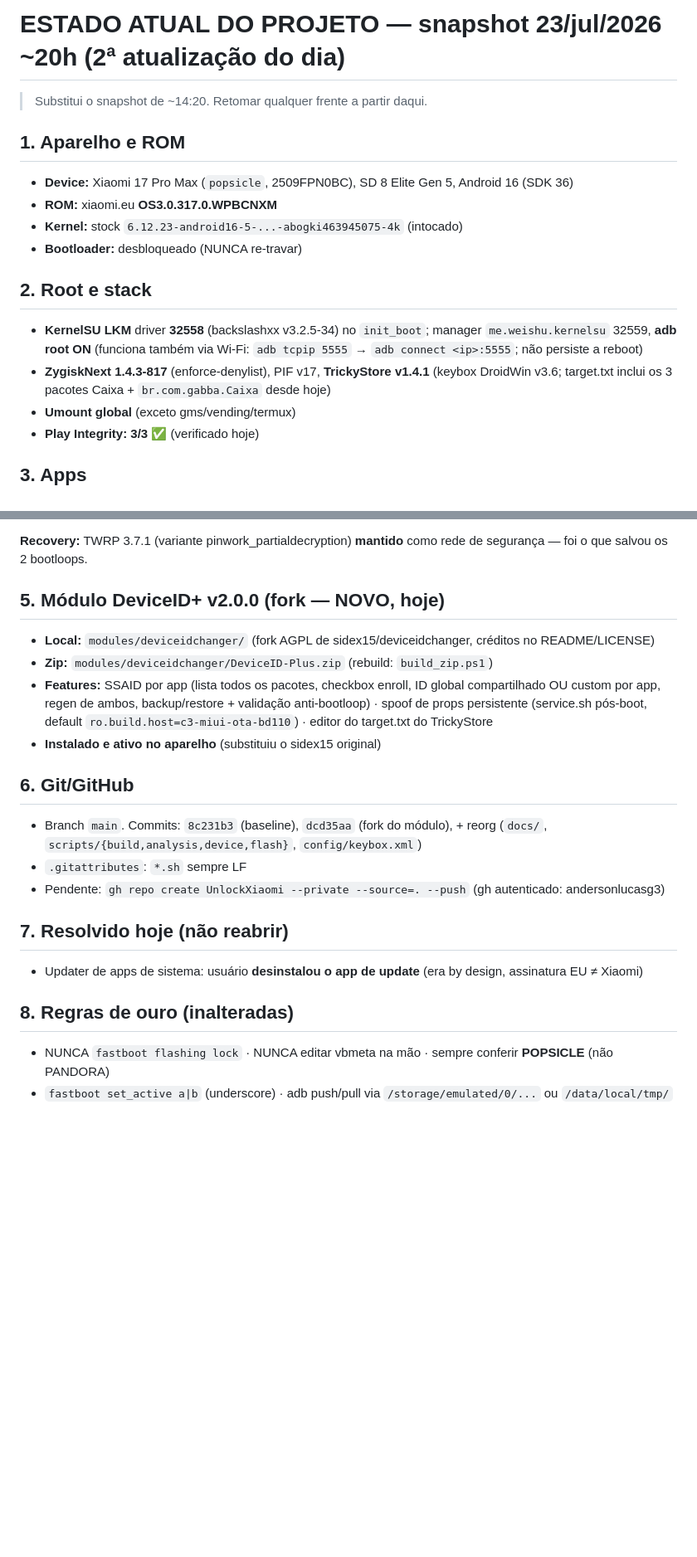
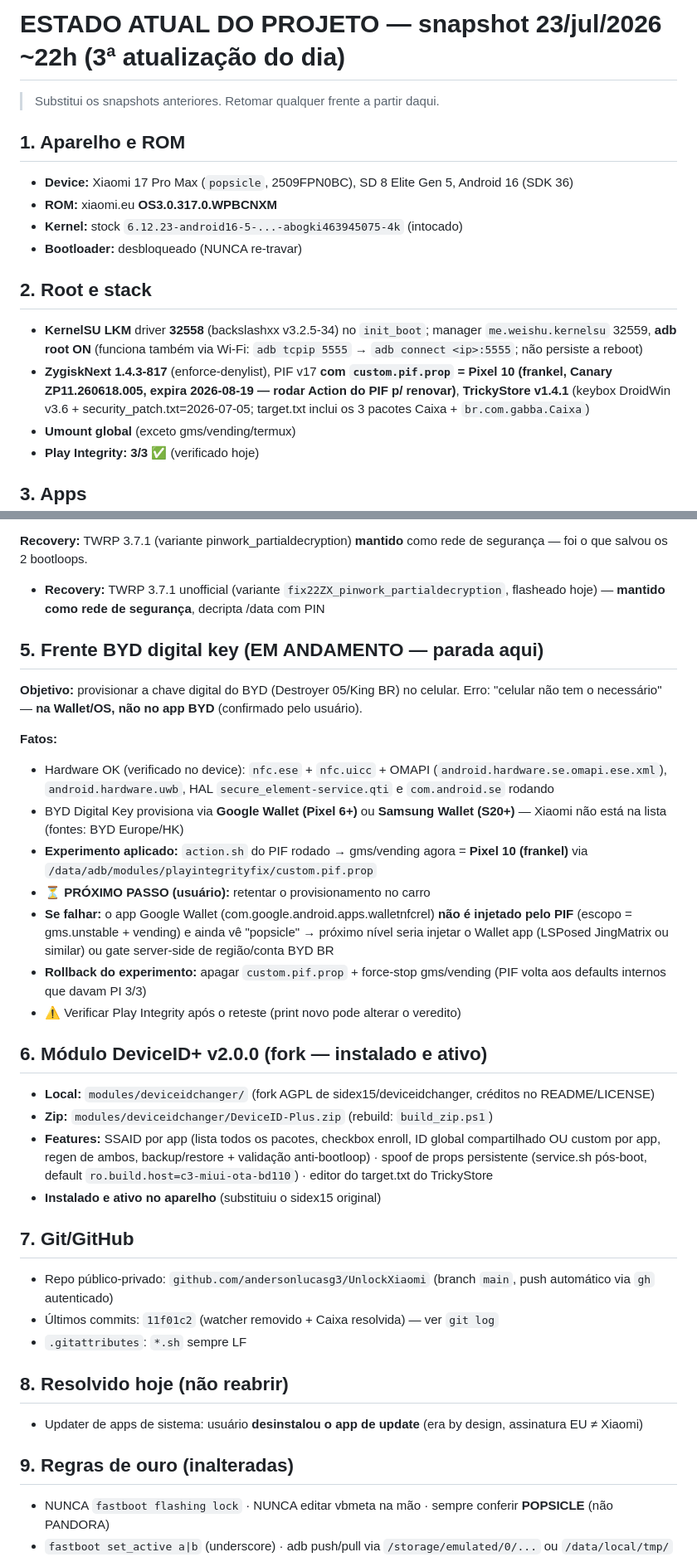
Before and after one commit to andersonlucasg3/UnlockXiaomi17ProMax, a Markdown page: docs/ESTADO-ATUAL-2026-07-23.md, 2 parts joined by grey strips. Shown at 83% size. Rendered like a GitHub page; blank space fills up the shorter version.

Commit message:
Estado 22h: frente BYD digital key documentada (experimento PIF Pixel 10 pendente de reteste no carro), PIF custom.pif.prop no stack, TWRP no recovery
Co-Authored-By: Claude Fable 5 <noreply@anthropic.com>

```diff
--- a/docs/ESTADO-ATUAL-2026-07-23.md
+++ b/docs/ESTADO-ATUAL-2026-07-23.md
@@ -1,6 +1,6 @@
-# ESTADO ATUAL DO PROJETO — snapshot 23/jul/2026 ~20h (2ª atualização do dia)
+# ESTADO ATUAL DO PROJETO — snapshot 23/jul/2026 ~22h (3ª atualização do dia)
 
-> Substitui o snapshot de ~14:20. Retomar qualquer frente a partir daqui.
+> Substitui os snapshots anteriores. Retomar qualquer frente a partir daqui.
 
 ## 1. Aparelho e ROM
 
@@ -12,7 +12,7 @@
 ## 2. Root e stack
 
 - **KernelSU LKM** driver **32558** (backslashxx v3.2.5-34) no `init_boot`; manager `me.weishu.kernelsu` 32559, **adb root ON** (funciona também via Wi-Fi: `adb tcpip 5555` → `adb connect <ip>:5555`; não persiste a reboot)
-- **ZygiskNext 1.4.3-817** (enforce-denylist), PIF v17, **TrickyStore v1.4.1** (keybox DroidWin v3.6; target.txt inclui os 3 pacotes Caixa + `br.com.gabba.Caixa` desde hoje)
+- **ZygiskNext 1.4.3-817** (enforce-denylist), PIF v17 **com `custom.pif.prop` = Pixel 10 (frankel, Canary ZP11.260618.005, expira 2026-08-19 — rodar Action do PIF p/ renovar)**, **TrickyStore v1.4.1** (keybox DroidWin v3.6 + security_patch.txt=2026-07-05; target.txt inclui os 3 pacotes Caixa + `br.com.gabba.Caixa`)
 - **Umount global** (exceto gms/vending/termux)
 - **Play Integrity: 3/3 ✅** (verificado hoje)
 
@@ -39,24 +39,39 @@
 
 **Recovery:** TWRP 3.7.1 (variante pinwork_partialdecryption) **mantido** como rede de segurança — foi o que salvou os 2 bootloops.
 
-## 5. Módulo DeviceID+ v2.0.0 (fork — NOVO, hoje)
+- **Recovery:** TWRP 3.7.1 unofficial (variante `fix22ZX_pinwork_partialdecryption`, flasheado hoje) — **mantido como rede de segurança**, decripta /data com PIN
+
+## 5. Frente BYD digital key (EM ANDAMENTO — parada aqui)
+
+**Objetivo:** provisionar a chave digital do BYD (Destroyer 05/King BR) no celular. Erro: "celular não tem o necessário" — **na Wallet/OS, não no app BYD** (confirmado pelo usuário).
+
+**Fatos:**
+- Hardware OK (verificado no device): `nfc.ese` + `nfc.uicc` + OMAPI (`android.hardware.se.omapi.ese.xml`), `android.hardware.uwb`, HAL `secure_element-service.qti` e `com.android.se` rodando
+- BYD Digital Key provisiona via **Google Wallet (Pixel 6+)** ou **Samsung Wallet (S20+)** — Xiaomi não está na lista (fontes: BYD Europe/HK)
+- **Experimento aplicado:** `action.sh` do PIF rodado → gms/vending agora = **Pixel 10 (frankel)** via `/data/adb/modules/playintegrityfix/custom.pif.prop`
+- ⏳ **PRÓXIMO PASSO (usuário):** retentar o provisionamento no carro
+- **Se falhar:** o app Google Wallet (com.google.android.apps.walletnfcrel) **não é injetado pelo PIF** (escopo = gms.unstable + vending) e ainda vê "popsicle" → próximo nível seria injetar o Wallet app (LSPosed JingMatrix ou similar) ou gate server-side de região/conta BYD BR
+- **Rollback do experimento:** apagar `custom.pif.prop` + force-stop gms/vending (PIF volta aos defaults internos que davam PI 3/3)
+- ⚠️ Verificar Play Integrity após o reteste (print novo pode alterar o veredito)
+
+## 6. Módulo DeviceID+ v2.0.0 (fork — instalado e ativo)
 
 - **Local:** `modules/deviceidchanger/` (fork AGPL de sidex15/deviceidchanger, créditos no README/LICENSE)
 - **Zip:** `modules/deviceidchanger/DeviceID-Plus.zip` (rebuild: `build_zip.ps1`)
 - **Features:** SSAID por app (lista todos os pacotes, checkbox enroll, ID global compartilhado OU custom por app, regen de ambos, backup/restore + validação anti-bootloop) · spoof de props persistente (service.sh pós-boot, default `ro.build.host=c3-miui-ota-bd110`) · editor do target.txt do TrickyStore
 - **Instalado e ativo no aparelho** (substituiu o sidex15 original)
 
-## 6. Git/GitHub
+## 7. Git/GitHub
 
-- Branch `main`. Commits: `8c231b3` (baseline), `dcd35aa` (fork do módulo), + reorg (`docs/`, `scripts/{build,analysis,device,flash}`, `config/keybox.xml`)
+- Repo público-privado: `github.com/andersonlucasg3/UnlockXiaomi` (branch `main`, push automático via `gh` autenticado)
+- Últimos commits: `11f01c2` (watcher removido + Caixa resolvida) — ver `git log`
 - `.gitattributes`: `*.sh` sempre LF
-- Pendente: `gh repo create UnlockXiaomi --private --source=. --push` (gh autenticado: andersonlucasg3)
 
-## 7. Resolvido hoje (não reabrir)
+## 8. Resolvido hoje (não reabrir)
 
 - Updater de apps de sistema: usuário **desinstalou o app de update** (era by design, assinatura EU ≠ Xiaomi)
 
-## 8. Regras de ouro (inalteradas)
+## 9. Regras de ouro (inalteradas)
 
 - NUNCA `fastboot flashing lock` · NUNCA editar vbmeta na mão · sempre conferir **POPSICLE** (não PANDORA)
 - `fastboot set_active a|b` (underscore) · adb push/pull via `/storage/emulated/0/...` ou `/data/local/tmp/`
```
